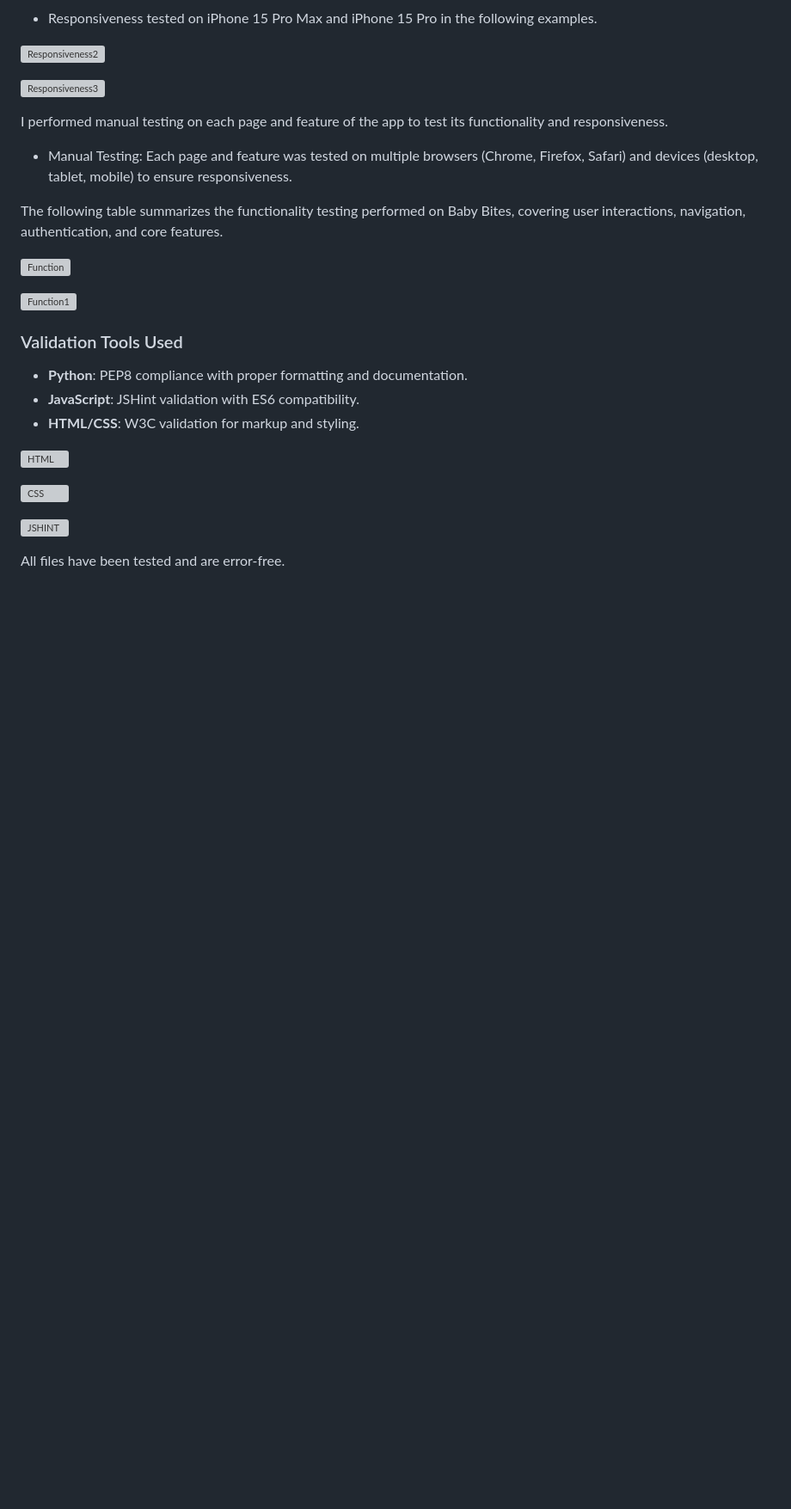
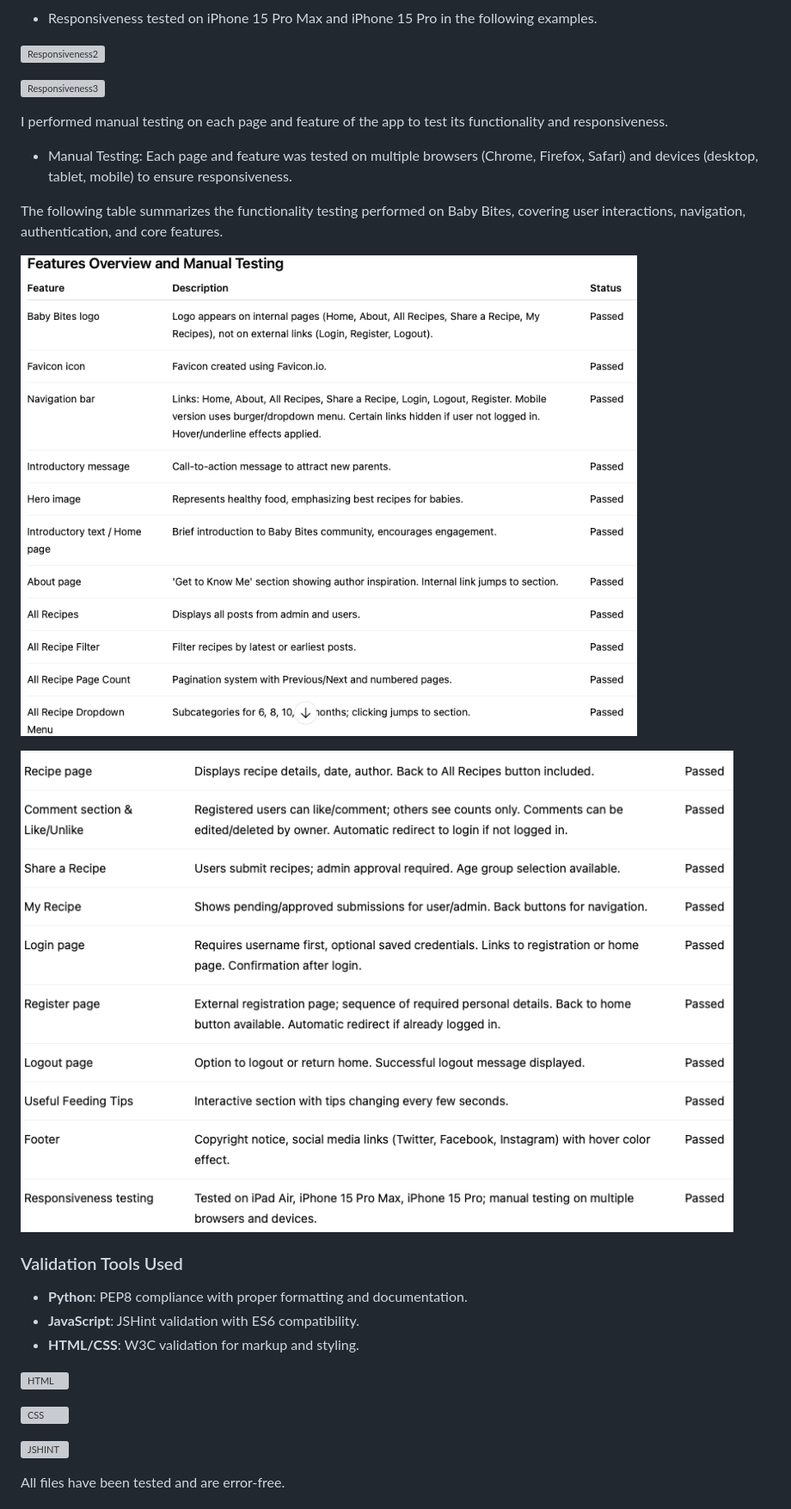
Before and after one commit to Naida1710/baby_bites, a Markdown page: README.md, the part around the change printed below. Shown: that part at 86% size. GitHub-like rendering; pictures changed too: staticfiles/images/Screenshot 2025-12-10 at 00.19.22.png (added), staticfiles/images/Screenshot 2025-12-10 at 00.20.00.png (added); blank space fills up the shorter version; grey boxes are pictures that could not be loaded.

Commit message:
Fix manual testing and debug section on README file as final

```diff
--- a/README.md
+++ b/README.md
@@ -305,9 +303,9 @@ I performed manual testing on each page and feature of the app to test its funct
 
 The following table summarizes the functionality testing performed on Baby Bites, covering user interactions, navigation, authentication, and core features.
 
-![Function](staticfiles/images/tabela.png)
+![Function](staticfiles/images/Screenshot%202025-12-10%20at%2000.19.22.png)
 
-![Function1](staticfiles/images/Screenshot%202025-12-04%20at%2023.32.57.png)
+![Function1](staticfiles/images/Screenshot%202025-12-10%20at%2000.20.00.png)
 
 ### Validation Tools Used
 - **Python**: PEP8 compliance with proper formatting and documentation.
```
Also changed, not shown: other parts of README.md (+11 -2 lines), staticfiles/images/Screenshot 2025-12-09 at 23.25.17.png (added).
